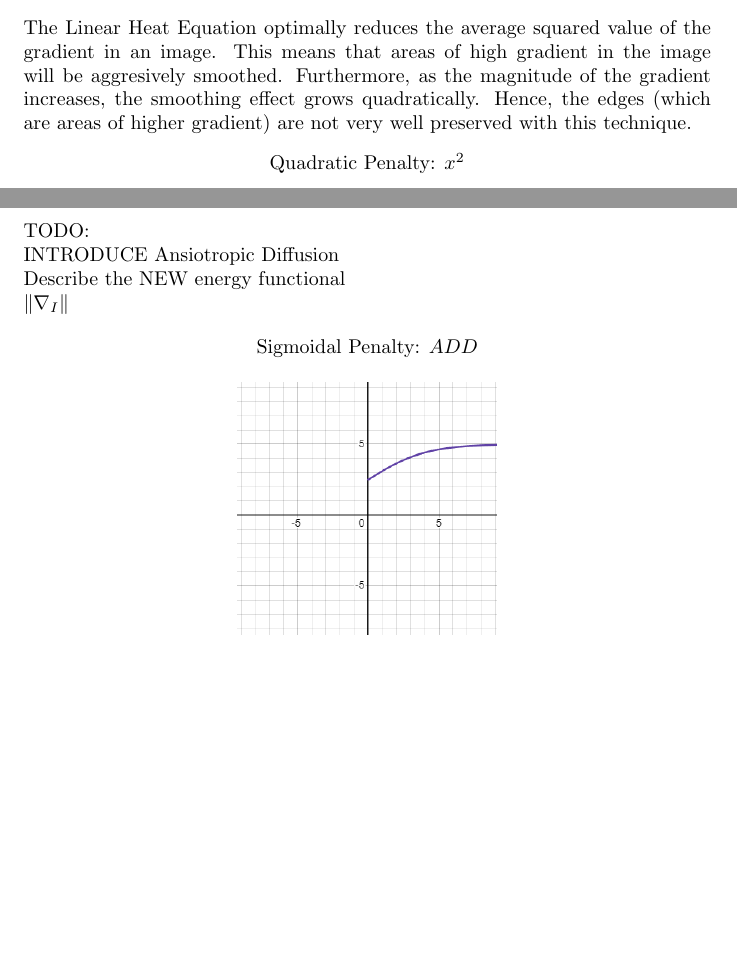
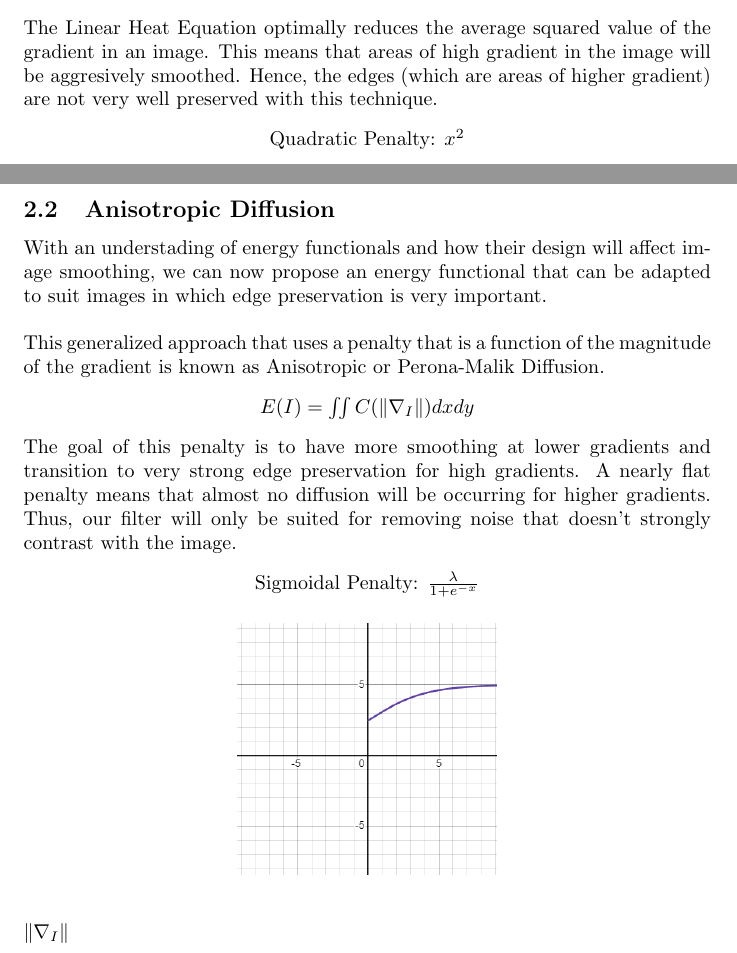
Before and after one commit to AlexDom513/ECE-6560-Final-Project, a LaTeX document (report/Report.tex): two parts of pages 3 and 4 of 14, joined at a grey line, cut so that both start at the same text, the shorter picture padded with empty space. Compiled offline with pdfLaTeX.

```diff
--- a/report/Report.tex
+++ b/report/Report.tex
@@ -95,8 +96,7 @@
     $I_{t} = \Delta I$
   \end{center}
   The Linear Heat Equation optimally reduces the average squared value of the gradient in an image.
-  This means that areas of high gradient in the image will be aggresively smoothed. Furthermore, as the
-  magnitude of the gradient increases, the smoothing effect grows quadratically. Hence, the edges (which
+  This means that areas of high gradient in the image will be aggresively smoothed. Hence, the edges (which
   are areas of higher gradient) are not very well preserved with this technique.
   \begin{center}
     Quadratic Penalty: $x^2$\\
@@ -117,22 +117,38 @@
     \includegraphics[scale=0.5]{../report_images/linear.png}
   \end{center}
 
-
   \newpage
   \noindent
-  TODO:\\
-    INTRODUCE Ansiotropic Diffusion\\
-    Describe the NEW energy functional\\
-  $\| \nabla_{I} \|$
+  \subsection{Anisotropic Diffusion}
+  With an understading of energy functionals and how their design will affect
+  image smoothing, we can now propose an energy functional that can be adapted
+  to suit images in which edge preservation is very important.\\
 
+  \noindent
+  This generalized approach that uses a penalty that is a function of
+  the magnitude of the gradient is known as Anisotropic or Perona-Malik Diffusion.
   \begin{center}
-    Sigmoidal Penalty: $ADD$\\
+    $E(I) = \iint C(\| \nabla_{I} \|) dx dy$
+  \end{center}
+
+  \noindent
+  The goal of this penalty is to have more smoothing at lower gradients and
+  transition to very strong edge preservation for high gradients. A nearly
+  flat penalty means that almost no diffusion will be occurring for
+  higher gradients. Thus, our filter will only be suited for removing noise
+  that doesn't strongly contrast with the image.
+  \begin{center}
+    Sigmoidal Penalty: $\frac{\lambda}{1+e^{-x}}$\\
     \vspace{12pt}
     \includegraphics[scale=0.5]{../report_images/sigmoid.png}
   \end{center}
   \vspace{12pt}
 
+
+
+
   \noindent
+  $\| \nabla_{I} \|$
 
 
 
```
Also changed, not shown: report/Report.pdf, report/Report.tex (1 more changed lines), 6 other files.
